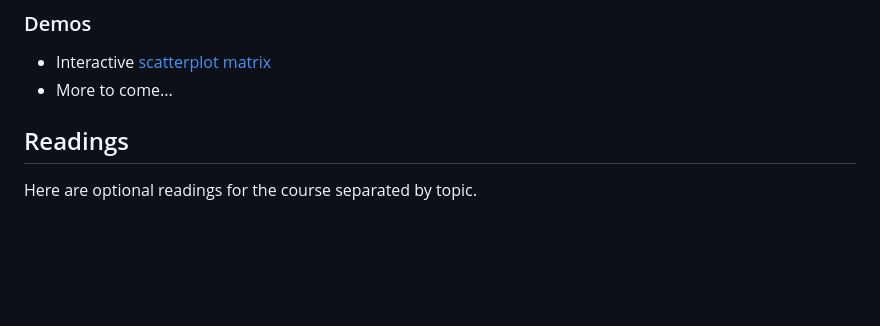
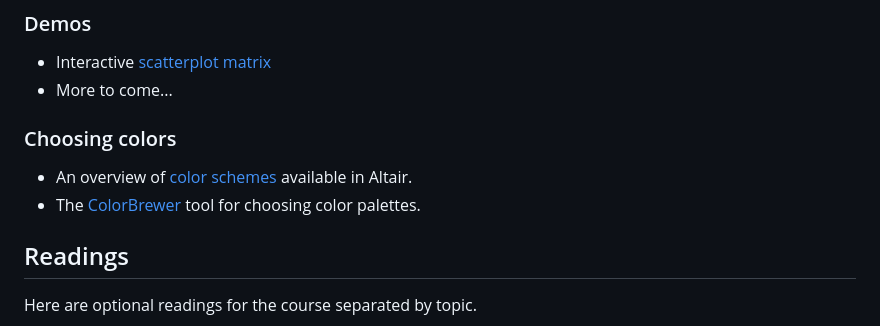
Before and after one commit to kalealex/data227-sp23, a Markdown page: resources/resources.md, the part around the change. Rendered like a GitHub page; blank space fills up the shorter version.

Commit message:
added color schemes to resources

```diff
--- a/resources/resources.md
+++ b/resources/resources.md
@@ -27,6 +27,11 @@ This is where we'll post links to software tools and demos, separated by topic.
 - Interactive [scatterplot matrix](https://vega.github.io/vega/examples/brushing-scatter-plots/)
 - More to come...
 
+### Choosing colors
+
+- An overview of [color schemes](https://observablehq.com/@d3/color-schemes) available in Altair.
+- The [ColorBrewer](https://colorbrewer2.org/#type=sequential&scheme=BuGn&n=3) tool for choosing color palettes.
+
 
 ## Readings
 
```
